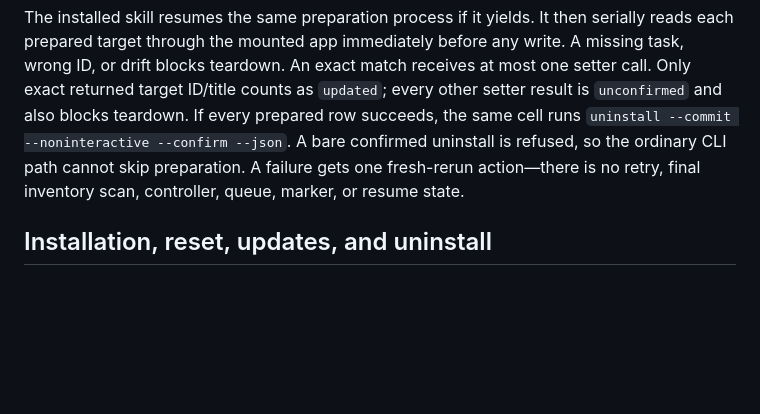
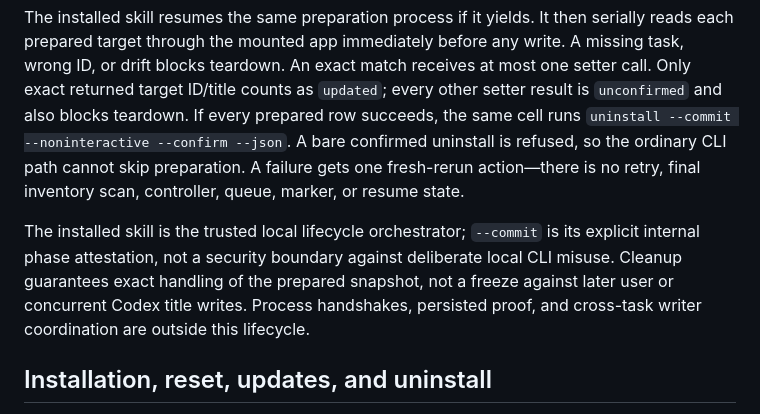
Before and after one commit to ericlitman/threadbear, a Markdown page: docs/architecture.md, the part around the change. Drawn GitHub-style; blank space fills up the shorter version.

Commit message:
docs: state uninstall trust boundary

```diff
--- a/docs/architecture.md
+++ b/docs/architecture.md
@@ -31,6 +31,8 @@ After separate consent, `uninstall --prepare --noninteractive --confirm --json`
 
 The installed skill resumes the same preparation process if it yields. It then serially reads each prepared target through the mounted app immediately before any write. A missing task, wrong ID, or drift blocks teardown. An exact match receives at most one setter call. Only exact returned target ID/title counts as `updated`; every other setter result is `unconfirmed` and also blocks teardown. If every prepared row succeeds, the same cell runs `uninstall --commit --noninteractive --confirm --json`. A bare confirmed uninstall is refused, so the ordinary CLI path cannot skip preparation. A failure gets one fresh-rerun action—there is no retry, final inventory scan, controller, queue, marker, or resume state.
 
+The installed skill is the trusted local lifecycle orchestrator; `--commit` is its explicit internal phase attestation, not a security boundary against deliberate local CLI misuse. Cleanup guarantees exact handling of the prepared snapshot, not a freeze against later user or concurrent Codex title writes. Process handshakes, persisted proof, and cross-task writer coordination are outside this lifecycle.
+
 ## Installation, reset, updates, and uninstall
 
 Fresh installation writes the executable, lifecycle/update state, managed guidance, skill, and daily updater. Candidate self-test requires macOS and Codex Desktop 0.146.0 or newer from a fixed supported path. Codex restarts once so open tasks load the guidance.
```
